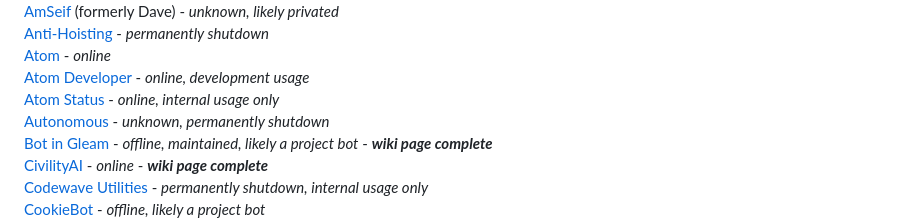
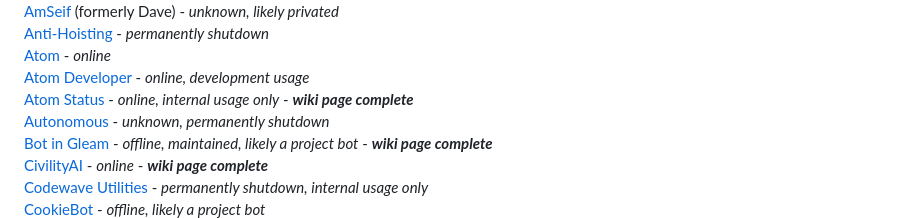
Before and after one commit to userandaname/botpedia, a Markdown page: README.md, the part around the change. GitHub-like rendering.

```diff
--- a/README.md
+++ b/README.md
@@ -47,7 +47,7 @@ Dave has been rebranded entirely to [AmSeif](/bots/amseif/README.md), likely mea
 <br>
 [Atom Developer](/bots/atomdeveloper/README.md) - *online, development usage*
 <br>
-[Atom Status](/bots/atomstatus/README.md) - *online, internal usage only*
+[Atom Status](/bots/atomstatus/README.md) - *online, internal usage only* - ***wiki page complete***
 <br>
 [Autonomous](/bots/autonomous/README.md) - *unknown, permanently shutdown*
 <br>
```
